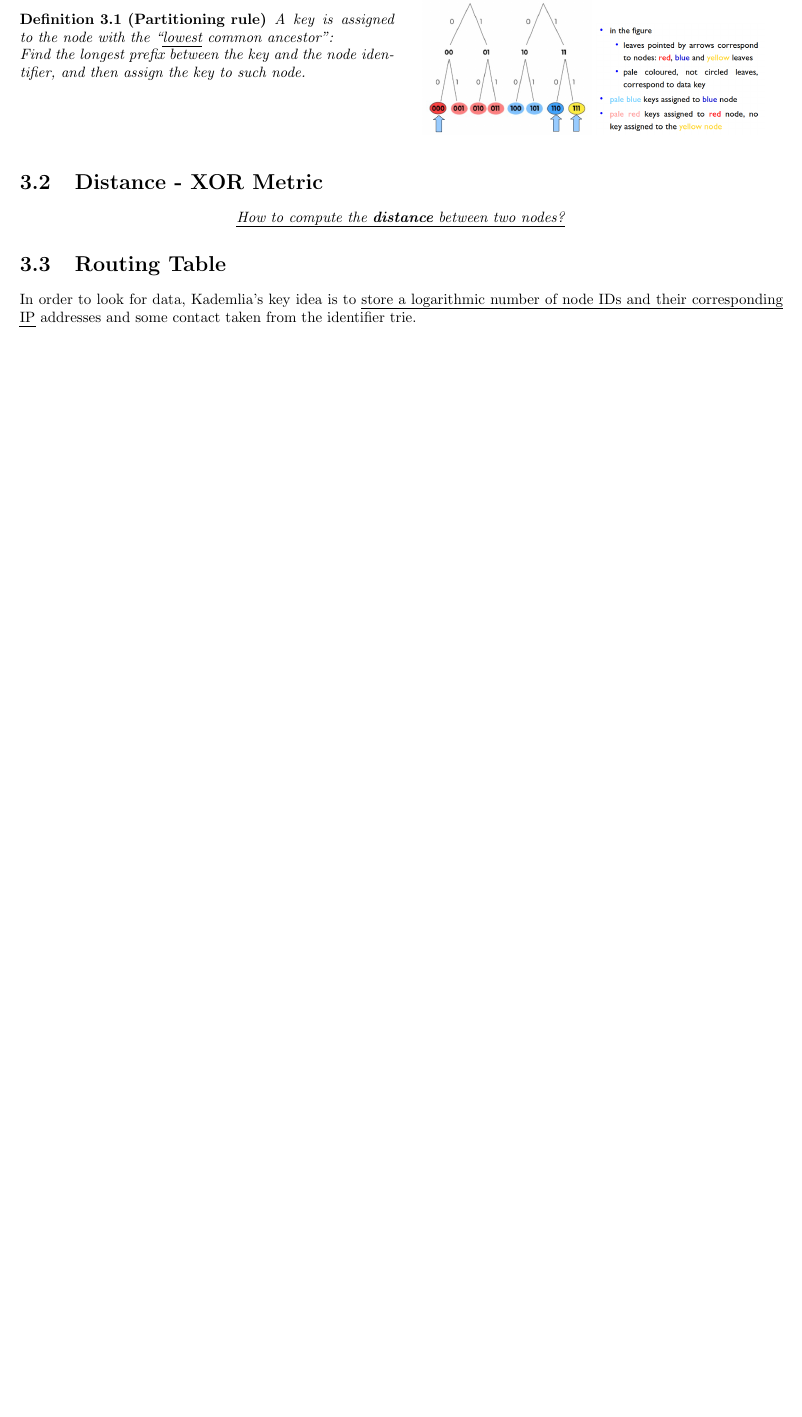
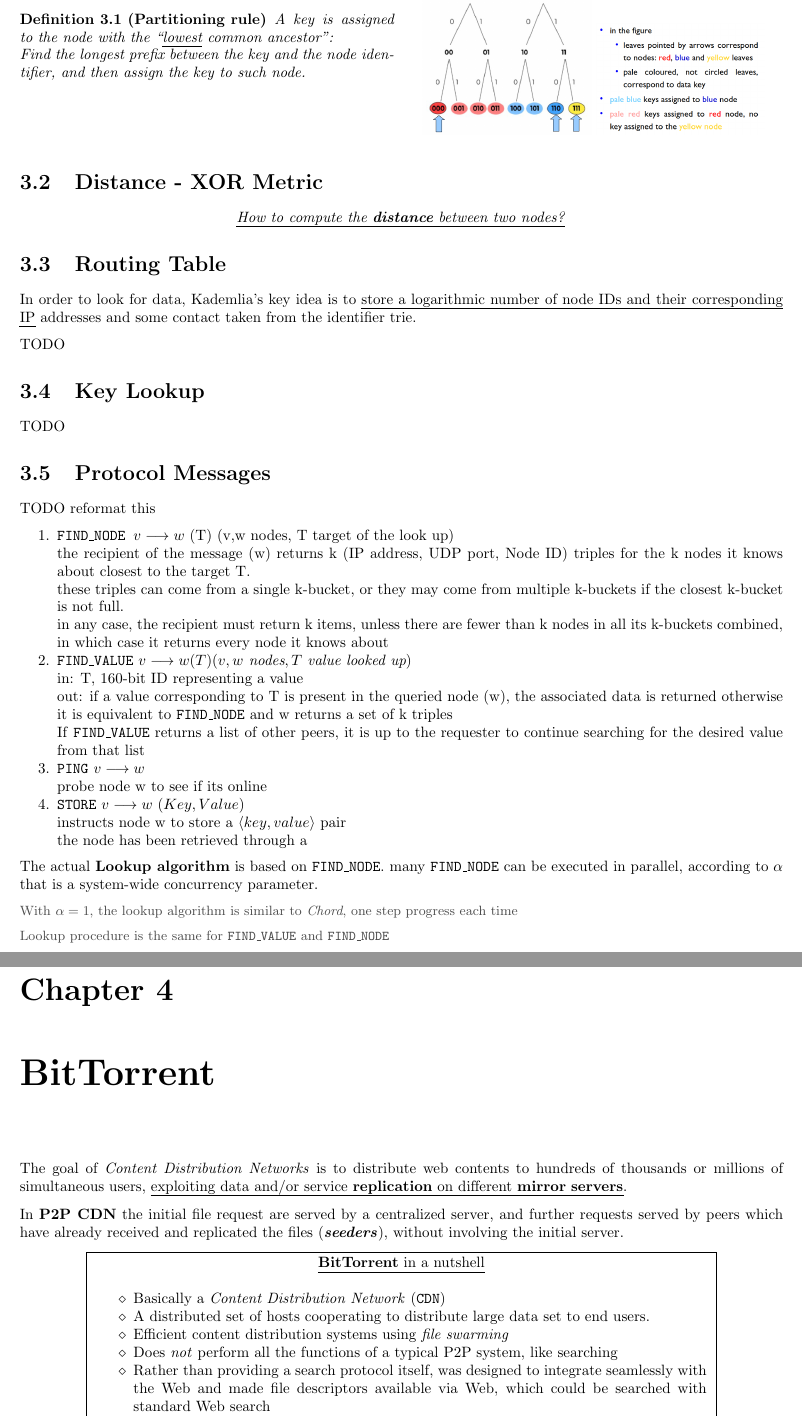
Before and after one commit to frenzis01/UniPi-Notes, a LaTeX thesis (P2P - Peer to Peer/main.tex, which reads P2P - Peer to Peer/chapters/3.tex, P2P - Peer to Peer/chapters/4.tex): part of page 18 of 18 before the commit and two parts of pages 18 and 19 of 20 after it, the two joined at a grey line, cut so that both start at the same text, the shorter picture padded with empty space. Compiled offline with pdfLaTeX.

Commit message:
BitTorrent 1 OK. Need to integrate kademlia notes.

```diff
--- a/P2P - Peer to Peer/chapters/3.tex
+++ b/P2P - Peer to Peer/chapters/3.tex
@@ -63,3 +63,51 @@
 
 \section{Routing Table}
 In order to look for data, Kademlia's key idea is to \ul{store a logarithmic number of node IDs and their corresponding IP} addresses and some contact taken from the identifier trie.
+
+TODO
+
+\section{Key Lookup}
+
+TODO
+
+\section{Protocol Messages}
+TODO reformat this
+\begin{enumerate}
+   \item \texttt{FIND\_NODE $v\longrightarrow w$} (T) (v,w nodes, T target of the look up)\\
+   the recipient of the message (w) returns k (IP address, UDP port, Node
+   ID) triples for the k nodes it knows about closest to the target T.
+
+   these triples can come from a single k-bucket, or they may come from multiple
+   k-buckets if the closest k-bucket is not full.
+
+   in any case, the recipient must return k items, unless there are fewer than k
+   nodes in all its k-buckets combined, in which case it returns every node it
+   knows about
+
+
+
+
+   \item \texttt{FIND\_VALUE} $v \longrightarrow w(T)(v,w \textit{ nodes}, T \textit{ value looked up})$\\
+   in: T, 160-bit ID representing a value
+
+   out:
+   if a value corresponding to T is present in the queried node (w), the
+   associated data is returned
+   otherwise it is equivalent to \texttt{FIND\_NODE} and w returns a set of k triples
+
+   If \texttt{FIND\_VALUE} returns a list of other peers, it is up to the requester to continue
+   searching for the desired value from that list
+
+   \item \texttt{PING} $v \longrightarrow w$
+
+   probe node w to see if its online
+   \item \texttt{STORE} $v \longrightarrow w$ $(Key, Value)$
+
+   instructs node w to store a $\langle key, value \rangle$ pair
+
+   the node has been retrieved through a
+\end{enumerate}
+The actual \textbf{Lookup algorithm} is based on \texttt{FIND\_NODE}.
+many \texttt{FIND\_NODE} can be executed in parallel, according to $\alpha$ that is a system-wide concurrency parameter.
+\note{With $\alpha = 1$, the lookup algorithm is similar to \textit{Chord}, one step progress each time}
+\note{Lookup procedure is the same for \texttt{FIND\_VALUE} and \texttt{FIND\_NODE}}
--- /dev/null
+++ b/P2P - Peer to Peer/chapters/4.tex
@@ -0,0 +1,27 @@
+\chapter{BitTorrent}
+
+The goal of \textit{Content Distribution Networks} is to distribute web contents to hundreds of thousands or millions
+of simultaneous users, \ul{exploiting data and/or service \textbf{replication} on different \textbf{mirror servers}}.
+
+In \textbf{P2P CDN} the initial file request are served by a centralized server, and further requests served by peers which have already received and replicated the files (\textbf{\textit{seeders}}), without involving the initial server.
+
+\begin{center}
+\fbox{
+   \begin{minipage}{0.8\columnwidth}
+      \nl
+      \begin{center}
+         \ul{\textbf{BitTorrent} in a nutshell}
+      \end{center}
+      \nl
+
+      \begin{itemize}
+         \item Basically a \textit{Content Distribution Network} (\texttt{CDN})
+         \item A distributed set of hosts cooperating to distribute large data set to end users.
+         \item Efficient content distribution systems using \textit{file swarming}
+         \item Does \textit{not} perform all the functions of a typical P2P system, like searching
+         \item Rather than providing a search protocol itself, was designed to integrate seamlessly with the Web and made file descriptors available via Web, which could be searched with standard Web search
+         \item \textit{File swarming}: a peer makes whatever portion of the file that is downloaded immediately available for sharing
+      \end{itemize}
+   \end{minipage}
+   }
+\end{center}
```
Also changed, not shown: P2P - Peer to Peer/main.tex (+1 -0 lines), P2P - Peer to Peer/images/bit_overview.png (added), P2P - Peer to Peer/images/bit_swarmschema.png (added), P2P - Peer to Peer/chapters/4.tex (75 more changed lines).
